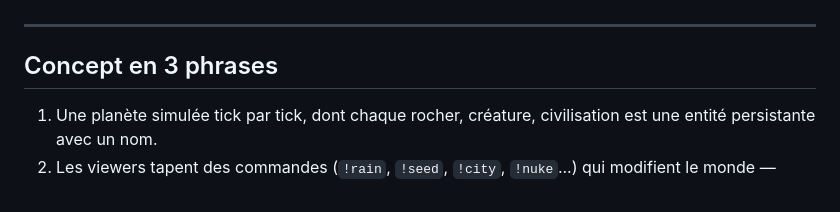
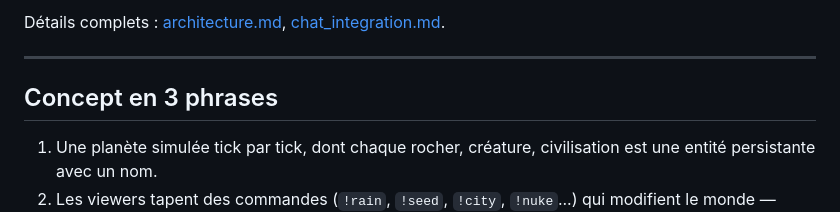
Before and after one commit to mrks2/Genesis-Live, a Markdown page: README.md, the part around one of its changes. Rendered like a GitHub page.

```diff
--- a/README.md
+++ b/README.md
@@ -116,3 +127,4 @@ Détails complets : [architecture.md](architecture.md).
+Détails complets : [architecture.md](architecture.md), [chat_integration.md](chat_integration.md).
 
 ---
 
```
Also changed, not shown: other parts of README.md (+82 -71 lines).
